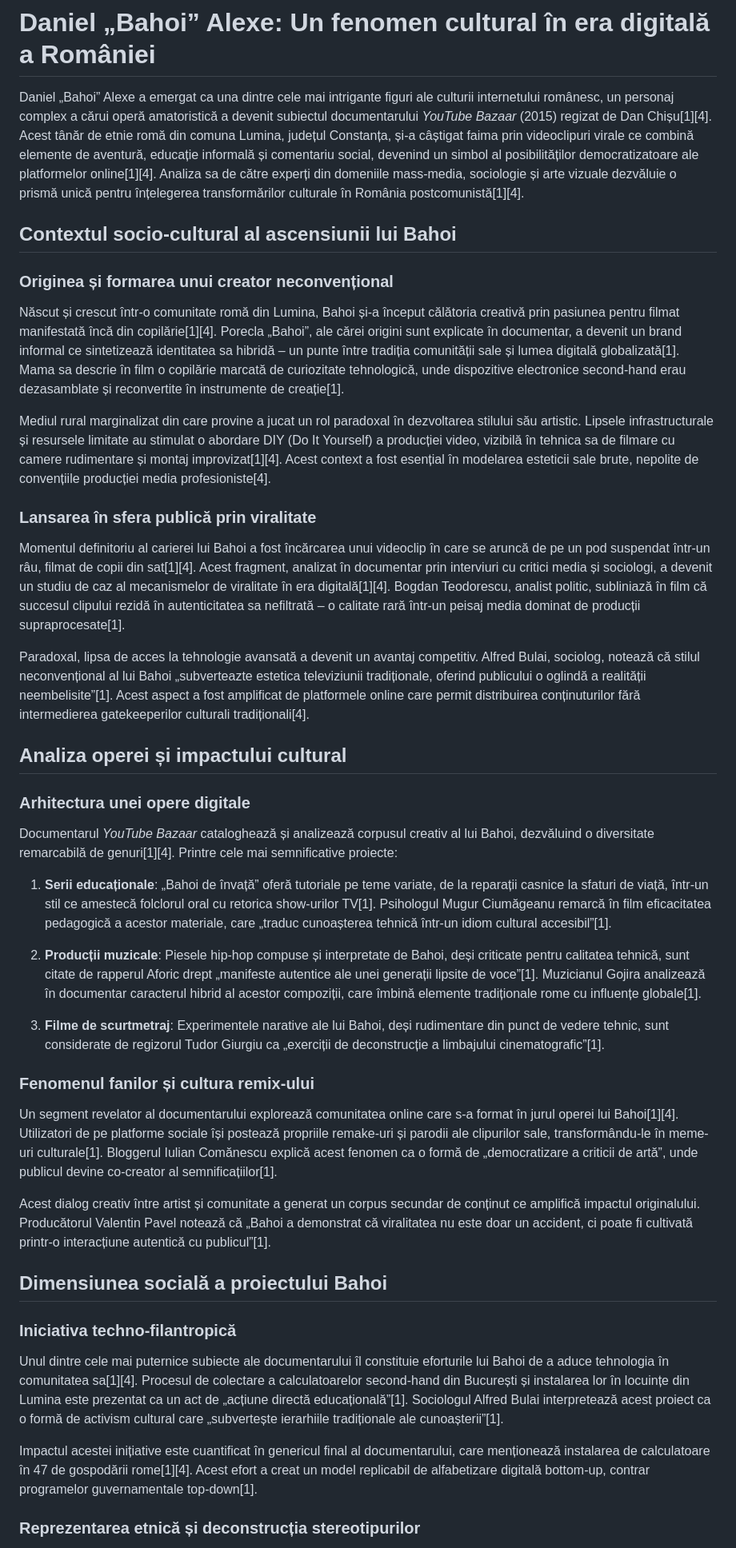
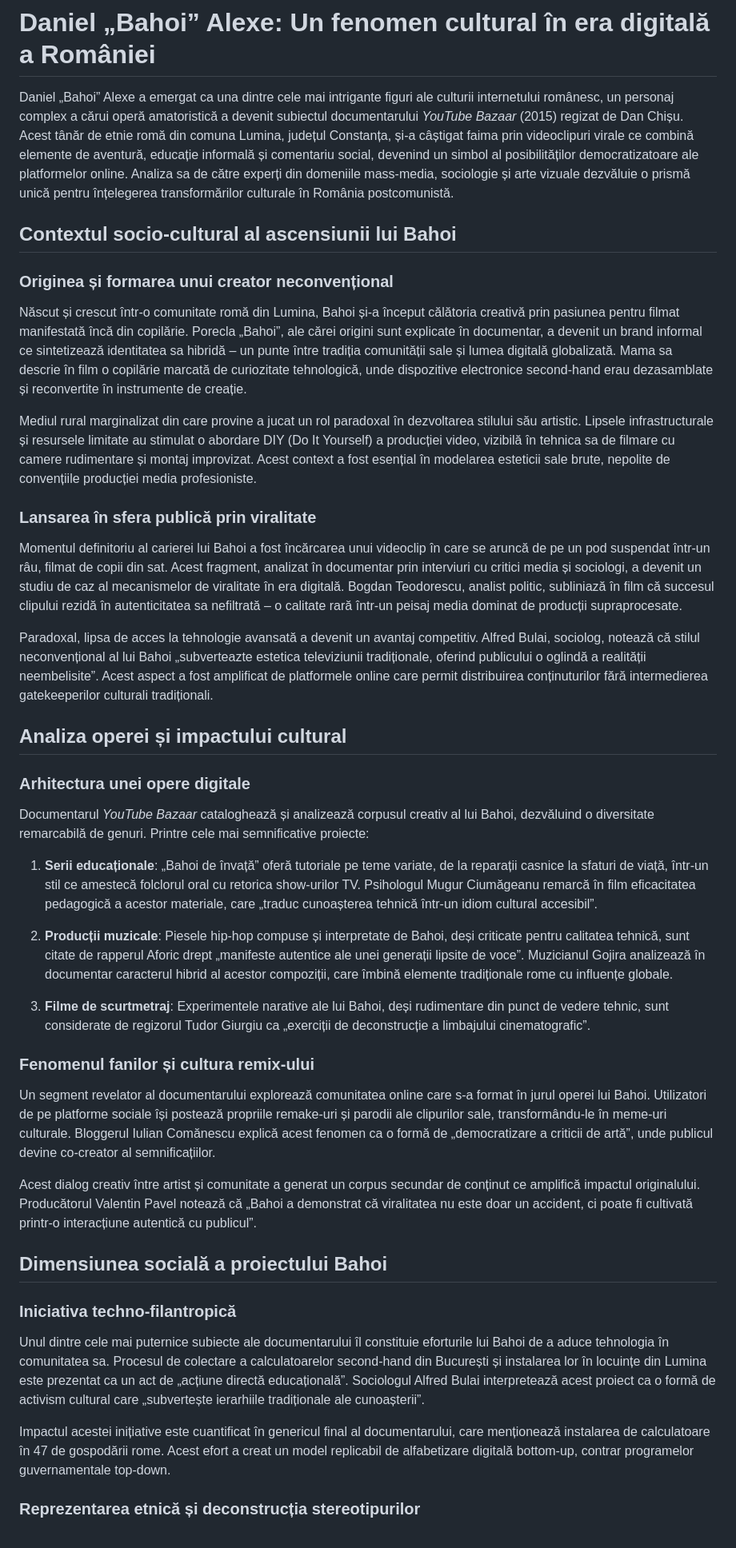
Before and after one commit to roblanc/robertus.xyz, a Markdown page: content/bahoi.md, the part around one of its changes. Shown at 80% size. GitHub-like rendering.

```diff
--- a/content/bahoi.md
+++ b/content/bahoi.md
@@ -7,47 +7,47 @@ tags: [blog]
 
 # Daniel „Bahoi” Alexe: Un fenomen cultural în era digitală a României
 
-Daniel „Bahoi” Alexe a emergat ca una dintre cele mai intrigante figuri ale culturii internetului românesc, un personaj complex a cărui operă amatoristică a devenit subiectul documentarului *YouTube Bazaar* (2015) regizat de Dan Chișu[1][4]. Acest tânăr de etnie romă din comuna Lumina, județul Constanța, și-a câștigat faima prin videoclipuri virale ce combină elemente de aventură, educație informală și comentariu social, devenind un simbol al posibilităților democratizatoare ale platformelor online[1][4]. Analiza sa de către experți din domeniile mass-media, sociologie și arte vizuale dezvăluie o prismă unică pentru înțelegerea transformărilor culturale în România postcomunistă[1][4].
+Daniel „Bahoi” Alexe a emergat ca una dintre cele mai intrigante figuri ale culturii internetului românesc, un personaj complex a cărui operă amatoristică a devenit subiectul documentarului *YouTube Bazaar* (2015) regizat de Dan Chișu. Acest tânăr de etnie romă din comuna Lumina, județul Constanța, și-a câștigat faima prin videoclipuri virale ce combină elemente de aventură, educație informală și comentariu social, devenind un simbol al posibilităților democratizatoare ale platformelor online. Analiza sa de către experți din domeniile mass-media, sociologie și arte vizuale dezvăluie o prismă unică pentru înțelegerea transformărilor culturale în România postcomunistă.
 
 ## Contextul socio-cultural al ascensiunii lui Bahoi
 
 ### Originea și formarea unui creator neconvențional
 
-Născut și crescut într-o comunitate romă din Lumina, Bahoi și-a început călătoria creativă prin pasiunea pentru filmat manifestată încă din copilărie[1][4]. Porecla „Bahoi”, ale cărei origini sunt explicate în documentar, a devenit un brand informal ce sintetizează identitatea sa hibridă – un punte între tradiția comunității sale și lumea digitală globalizată[1]. Mama sa descrie în film o copilărie marcată de curiozitate tehnologică, unde dispozitive electronice second-hand erau dezasamblate și reconvertite în instrumente de creație[1].
+Născut și crescut într-o comunitate romă din Lumina, Bahoi și-a început călătoria creativă prin pasiunea pentru filmat manifestată încă din copilărie. Porecla „Bahoi”, ale cărei origini sunt explicate în documentar, a devenit un brand informal ce sintetizează identitatea sa hibridă – un punte între tradiția comunității sale și lumea digitală globalizată. Mama sa descrie în film o copilărie marcată de curiozitate tehnologică, unde dispozitive electronice second-hand erau dezasamblate și reconvertite în instrumente de creație.
 
-Mediul rural marginalizat din care provine a jucat un rol paradoxal în dezvoltarea stilului său artistic. Lipsele infrastructurale și resursele limitate au stimulat o abordare DIY (Do It Yourself) a producției video, vizibilă în tehnica sa de filmare cu camere rudimentare și montaj improvizat[1][4]. Acest context a fost esențial în modelarea esteticii sale brute, nepolite de convențiile producției media profesioniste[4].
+Mediul rural marginalizat din care provine a jucat un rol paradoxal în dezvoltarea stilului său artistic. Lipsele infrastructurale și resursele limitate au stimulat o abordare DIY (Do It Yourself) a producției video, vizibilă în tehnica sa de filmare cu camere rudimentare și montaj improvizat. Acest context a fost esențial în modelarea esteticii sale brute, nepolite de convențiile producției media profesioniste.
 
 ### Lansarea în sfera publică prin viralitate
 
-Momentul definitoriu al carierei lui Bahoi a fost încărcarea unui videoclip în care se aruncă de pe un pod suspendat într-un râu, filmat de copii din sat[1][4]. Acest fragment, analizat în documentar prin interviuri cu critici media și sociologi, a devenit un studiu de caz al mecanismelor de viralitate în era digitală[1][4]. Bogdan Teodorescu, analist politic, subliniază în film că succesul clipului rezidă în autenticitatea sa nefiltrată – o calitate rară într-un peisaj media dominat de producții supraprocesate[1].
+Momentul definitoriu al carierei lui Bahoi a fost încărcarea unui videoclip în care se aruncă de pe un pod suspendat într-un râu, filmat de copii din sat. Acest fragment, analizat în documentar prin interviuri cu critici media și sociologi, a devenit un studiu de caz al mecanismelor de viralitate în era digitală. Bogdan Teodorescu, analist politic, subliniază în film că succesul clipului rezidă în autenticitatea sa nefiltrată – o calitate rară într-un peisaj media dominat de producții supraprocesate.
 
-Paradoxal, lipsa de acces la tehnologie avansată a devenit un avantaj competitiv. Alfred Bulai, sociolog, notează că stilul neconvențional al lui Bahoi „subverteazte estetica televiziunii tradiționale, oferind publicului o oglindă a realității neembelisite”[1]. Acest aspect a fost amplificat de platformele online care permit distribuirea conținuturilor fără intermedierea gatekeeperilor culturali tradiționali[4].
+Paradoxal, lipsa de acces la tehnologie avansată a devenit un avantaj competitiv. Alfred Bulai, sociolog, notează că stilul neconvențional al lui Bahoi „subverteazte estetica televiziunii tradiționale, oferind publicului o oglindă a realității neembelisite”. Acest aspect a fost amplificat de platformele online care permit distribuirea conținuturilor fără intermedierea gatekeeperilor culturali tradiționali.
 
 ## Analiza operei și impactului cultural
 
 ### Arhitectura unei opere digitale
 
-Documentarul *YouTube Bazaar* cataloghează și analizează corpusul creativ al lui Bahoi, dezvăluind o diversitate remarcabilă de genuri[1][4]. Printre cele mai semnificative proiecte:
+Documentarul *YouTube Bazaar* cataloghează și analizează corpusul creativ al lui Bahoi, dezvăluind o diversitate remarcabilă de genuri. Printre cele mai semnificative proiecte:
 
-1. **Serii educaționale**: „Bahoi de învață” oferă tutoriale pe teme variate, de la reparații casnice la sfaturi de viață, într-un stil ce amestecă folclorul oral cu retorica show-urilor TV[1]. Psihologul Mugur Ciumăgeanu remarcă în film eficacitatea pedagogică a acestor materiale, care „traduc cunoașterea tehnică într-un idiom cultural accesibil”[1].
+1. **Serii educaționale**: „Bahoi de învață” oferă tutoriale pe teme variate, de la reparații casnice la sfaturi de viață, într-un stil ce amestecă folclorul oral cu retorica show-urilor TV. Psihologul Mugur Ciumăgeanu remarcă în film eficacitatea pedagogică a acestor materiale, care „traduc cunoașterea tehnică într-un idiom cultural accesibil”.
 
-2. **Producții muzicale**: Piesele hip-hop compuse și interpretate de Bahoi, deși criticate pentru calitatea tehnică, sunt citate de rapperul Aforic drept „manifeste autentice ale unei generații lipsite de voce”[1]. Muzicianul Gojira analizează în documentar caracterul hibrid al acestor compoziții, care îmbină elemente tradiționale rome cu influențe globale[1].
+2. **Producții muzicale**: Piesele hip-hop compuse și interpretate de Bahoi, deși criticate pentru calitatea tehnică, sunt citate de rapperul Aforic drept „manifeste autentice ale unei generații lipsite de voce”. Muzicianul Gojira analizează în documentar caracterul hibrid al acestor compoziții, care îmbină elemente tradiționale rome cu influențe globale.
 
-3. **Filme de scurtmetraj**: Experimentele narative ale lui Bahoi, deși rudimentare din punct de vedere tehnic, sunt considerate de regizorul Tudor Giurgiu ca „exerciții de deconstrucție a limbajului cinematografic”[1].
+3. **Filme de scurtmetraj**: Experimentele narative ale lui Bahoi, deși rudimentare din punct de vedere tehnic, sunt considerate de regizorul Tudor Giurgiu ca „exerciții de deconstrucție a limbajului cinematografic”.
 
 ### Fenomenul fanilor și cultura remix-ului
 
-Un segment revelator al documentarului explorează comunitatea online care s-a format în jurul operei lui Bahoi[1][4]. Utilizatori de pe platforme sociale își postează propriile remake-uri și parodii ale clipurilor sale, transformându-le în meme-uri culturale[1]. Bloggerul Iulian Comănescu explică acest fenomen ca o formă de „democratizare a criticii de artă”, unde publicul devine co-creator al semnificațiilor[1].
+Un segment revelator al documentarului explorează comunitatea online care s-a format în jurul operei lui Bahoi. Utilizatori de pe platforme sociale își postează propriile remake-uri și parodii ale clipurilor sale, transformându-le în meme-uri culturale. Bloggerul Iulian Comănescu explică acest fenomen ca o formă de „democratizare a criticii de artă”, unde publicul devine co-creator al semnificațiilor.
 
-Acest dialog creativ între artist și comunitate a generat un corpus secundar de conținut ce amplifică impactul originalului. Producătorul Valentin Pavel notează că „Bahoi a demonstrat că viralitatea nu este doar un accident, ci poate fi cultivată printr-o interacțiune autentică cu publicul”[1].
+Acest dialog creativ între artist și comunitate a generat un corpus secundar de conținut ce amplifică impactul originalului. Producătorul Valentin Pavel notează că „Bahoi a demonstrat că viralitatea nu este doar un accident, ci poate fi cultivată printr-o interacțiune autentică cu publicul”.
 
 ## Dimensiunea socială a proiectului Bahoi
 
 ### Iniciativa techno-filantropică
 
-Unul dintre cele mai puternice subiecte ale documentarului îl constituie eforturile lui Bahoi de a aduce tehnologia în comunitatea sa[1][4]. Procesul de colectare a calculatoarelor second-hand din București și instalarea lor în locuințe din Lumina este prezentat ca un act de „acțiune directă educațională”[1]. Sociologul Alfred Bulai interpretează acest proiect ca o formă de activism cultural care „subvertește ierarhiile tradiționale ale cunoașterii”[1].
+Unul dintre cele mai puternice subiecte ale documentarului îl constituie eforturile lui Bahoi de a aduce tehnologia în comunitatea sa. Procesul de colectare a calculatoarelor second-hand din București și instalarea lor în locuințe din Lumina este prezentat ca un act de „acțiune directă educațională”. Sociologul Alfred Bulai interpretează acest proiect ca o formă de activism cultural care „subvertește ierarhiile tradiționale ale cunoașterii”.
 
-Impactul acestei inițiative este cuantificat în genericul final al documentarului, care menționează instalarea de calculatoare în 47 de gospodării rome[1][4]. Acest efort a creat un model replicabil de alfabetizare digitală bottom-up, contrar programelor guvernamentale top-down[1].
+Impactul acestei inițiative este cuantificat în genericul final al documentarului, care menționează instalarea de calculatoare în 47 de gospodării rome. Acest efort a creat un model replicabil de alfabetizare digitală bottom-up, contrar programelor guvernamentale top-down.
 
 ### Reprezentarea etnică și deconstrucția stereotipurilor
 
```
Also changed, not shown: other parts of content/bahoi.md (+9 -85 lines).
